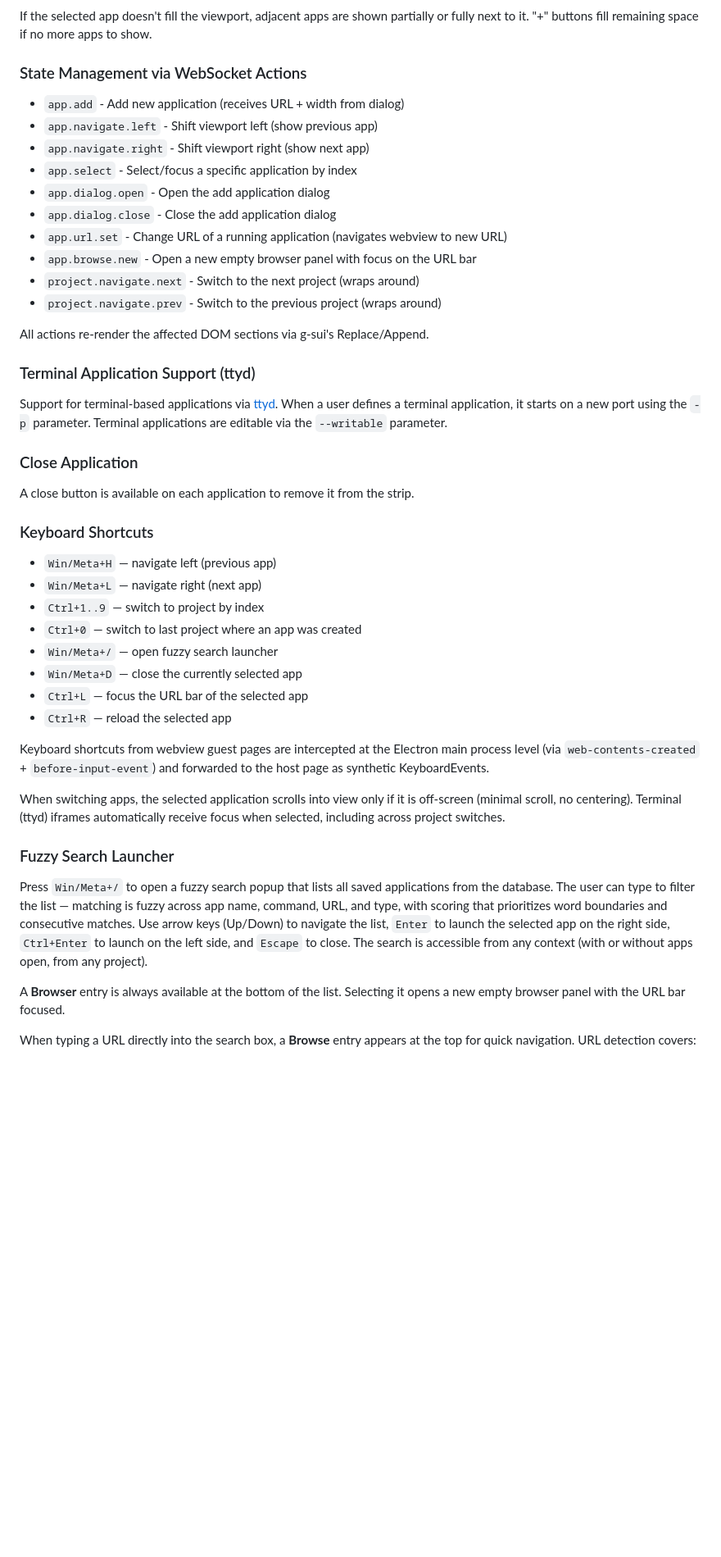
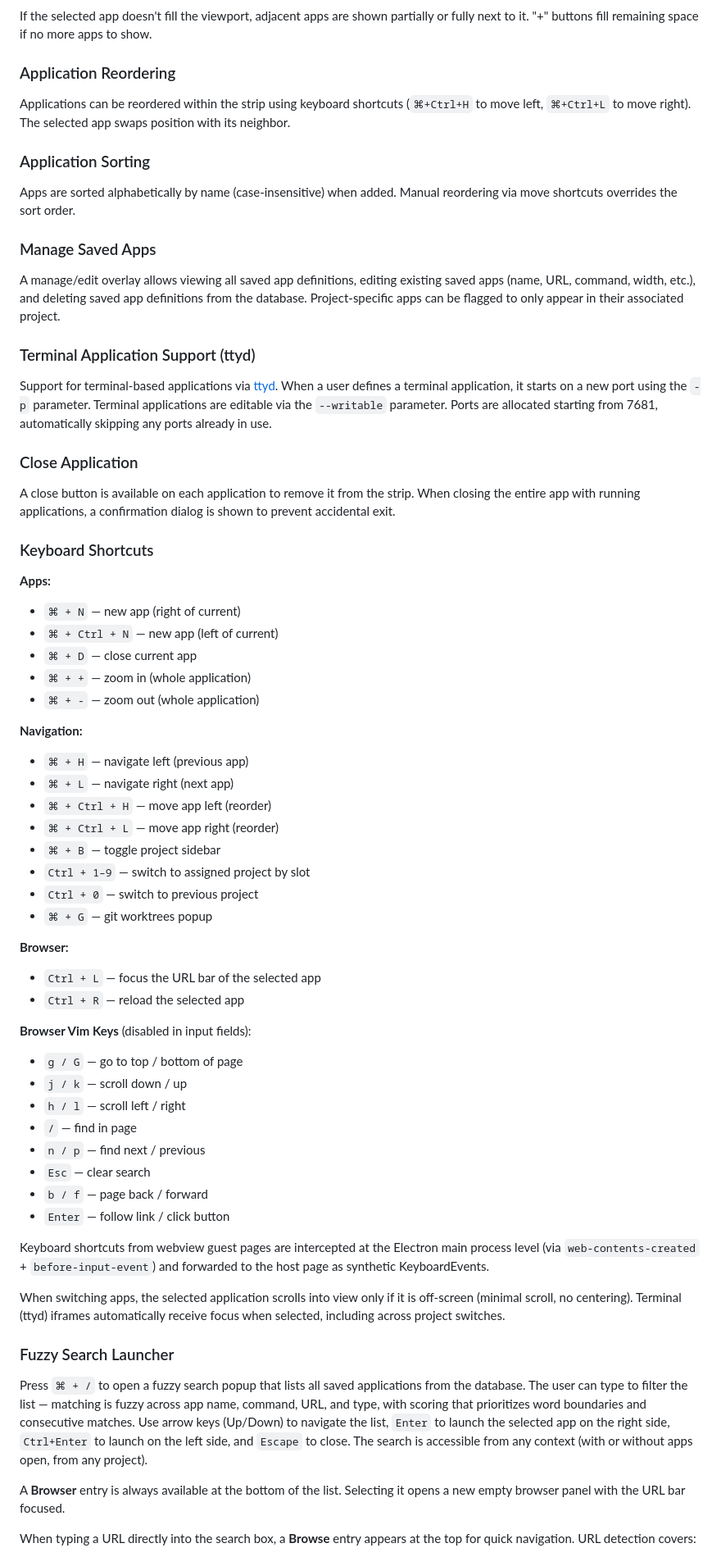
Before and after one commit to michalCapo/libro, a Markdown page: README.md, the part around one of its changes. Shown at 82% size. Rendered like a GitHub page; blank space fills up the shorter version.

```diff
--- a/README.md
+++ b/README.md
@@ -106,42 +68,60 @@ One application is always selected and centered. Clicking on a partially visible
 ### Multi-App Layout on Large Screens
 If the selected app doesn't fill the viewport, adjacent apps are shown partially or fully next to it. "+" buttons fill remaining space if no more apps to show.
 
-### State Management via WebSocket Actions
-- `app.add` - Add new application (receives URL + width from dialog)
-- `app.navigate.left` - Shift viewport left (show previous app)
-- `app.navigate.right` - Shift viewport right (show next app)
-- `app.select` - Select/focus a specific application by index
-- `app.dialog.open` - Open the add application dialog
-- `app.dialog.close` - Close the add application dialog
-- `app.url.set` - Change URL of a running application (navigates webview to new URL)
-- `app.browse.new` - Open a new empty browser panel with focus on the URL bar
-- `project.navigate.next` - Switch to the next project (wraps around)
-- `project.navigate.prev` - Switch to the previous project (wraps around)
+### Application Reordering
+Applications can be reordered within the strip using keyboard shortcuts (`⌘+Ctrl+H` to move left, `⌘+Ctrl+L` to move right). The selected app swaps position with its neighbor.
 
-All actions re-render the affected DOM sections via g-sui's Replace/Append.
+### Application Sorting
+Apps are sorted alphabetically by name (case-insensitive) when added. Manual reordering via move shortcuts overrides the sort order.
+
+### Manage Saved Apps
+A manage/edit overlay allows viewing all saved app definitions, editing existing saved apps (name, URL, command, width, etc.), and deleting saved app definitions from the database. Project-specific apps can be flagged to only appear in their associated project.
 
 ### Terminal Application Support (ttyd)
-Support for terminal-based applications via [ttyd](https://github.com/tsl0922/ttyd). When a user defines a terminal application, it starts on a new port using the `-p` parameter. Terminal applications are editable via the `--writable` parameter.
+Support for terminal-based applications via [ttyd](https://github.com/tsl0922/ttyd). When a user defines a terminal application, it starts on a new port using the `-p` parameter. Terminal applications are editable via the `--writable` parameter. Ports are allocated starting from 7681, automatically skipping any ports already in use.
 
 ### Close Application
-A close button is available on each application to remove it from the strip.
+A close button is available on each application to remove it from the strip. When closing the entire app with running applications, a confirmation dialog is shown to prevent accidental exit.
 
 ### Keyboard Shortcuts
-- `Win/Meta+H` — navigate left (previous app)
-- `Win/Meta+L` — navigate right (next app)
-- `Ctrl+1..9` — switch to project by index
-- `Ctrl+0` — switch to last project where an app was created
-- `Win/Meta+/` — open fuzzy search launcher
-- `Win/Meta+D` — close the currently selected app
-- `Ctrl+L` — focus the URL bar of the selected app
-- `Ctrl+R` — reload the selected app
+
+**Apps:**
+- `⌘ + N` — new app (right of current)
+- `⌘ + Ctrl + N` — new app (left of current)
+- `⌘ + D` — close current app
+- `⌘ + +` — zoom in (whole application)
+- `⌘ + -` — zoom out (whole application)
+
+**Navigation:**
+- `⌘ + H` — navigate left (previous app)
+- `⌘ + L` — navigate right (next app)
+- `⌘ + Ctrl + H` — move app left (reorder)
+- `⌘ + Ctrl + L` — move app right (reorder)
+- `⌘ + B` — toggle project sidebar
+- `Ctrl + 1–9` — switch to assigned project by slot
+- `Ctrl + 0` — switch to previous project
+- `⌘ + G` — git worktrees popup
+
+**Browser:**
+- `Ctrl + L` — focus the URL bar of the selected app
+- `Ctrl + R` — reload the selected app
+
+**Browser Vim Keys** (disabled in input fields):
+- `g / G` — go to top / bottom of page
+- `j / k` — scroll down / up
+- `h / l` — scroll left / right
+- `/` — find in page
+- `n / p` — find next / previous
+- `Esc` — clear search
+- `b / f` — page back / forward
+- `Enter` — follow link / click button
 
 Keyboard shortcuts from webview guest pages are intercepted at the Electron main process level (via `web-contents-created` + `before-input-event`) and forwarded to the host page as synthetic KeyboardEvents.
 
 When switching apps, the selected application scrolls into view only if it is off-screen (minimal scroll, no centering). Terminal (ttyd) iframes automatically receive focus when selected, including across project switches.
 
 ### Fuzzy Search Launcher
-Press `Win/Meta+/` to open a fuzzy search popup that lists all saved applications from the database. The user can type to filter the list — matching is fuzzy across app name, command, URL, and type, with scoring that prioritizes word boundaries and consecutive matches. Use arrow keys (Up/Down) to navigate the list, `Enter` to launch the selected app on the right side, `Ctrl+Enter` to launch on the left side, and `Escape` to close. The search is accessible from any context (with or without apps open, from any project).
+Press `⌘ + /` to open a fuzzy search popup that lists all saved applications from the database. The user can type to filter the list — matching is fuzzy across app name, command, URL, and type, with scoring that prioritizes word boundaries and consecutive matches. Use arrow keys (Up/Down) to navigate the list, `Enter` to launch the selected app on the right side, `Ctrl+Enter` to launch on the left side, and `Escape` to close. The search is accessible from any context (with or without apps open, from any project).
 
 A **Browser** entry is always available at the bottom of the list. Selecting it opens a new empty browser panel with the URL bar focused.
 
```
Also changed, not shown: other parts of README.md (+30 -42 lines).
